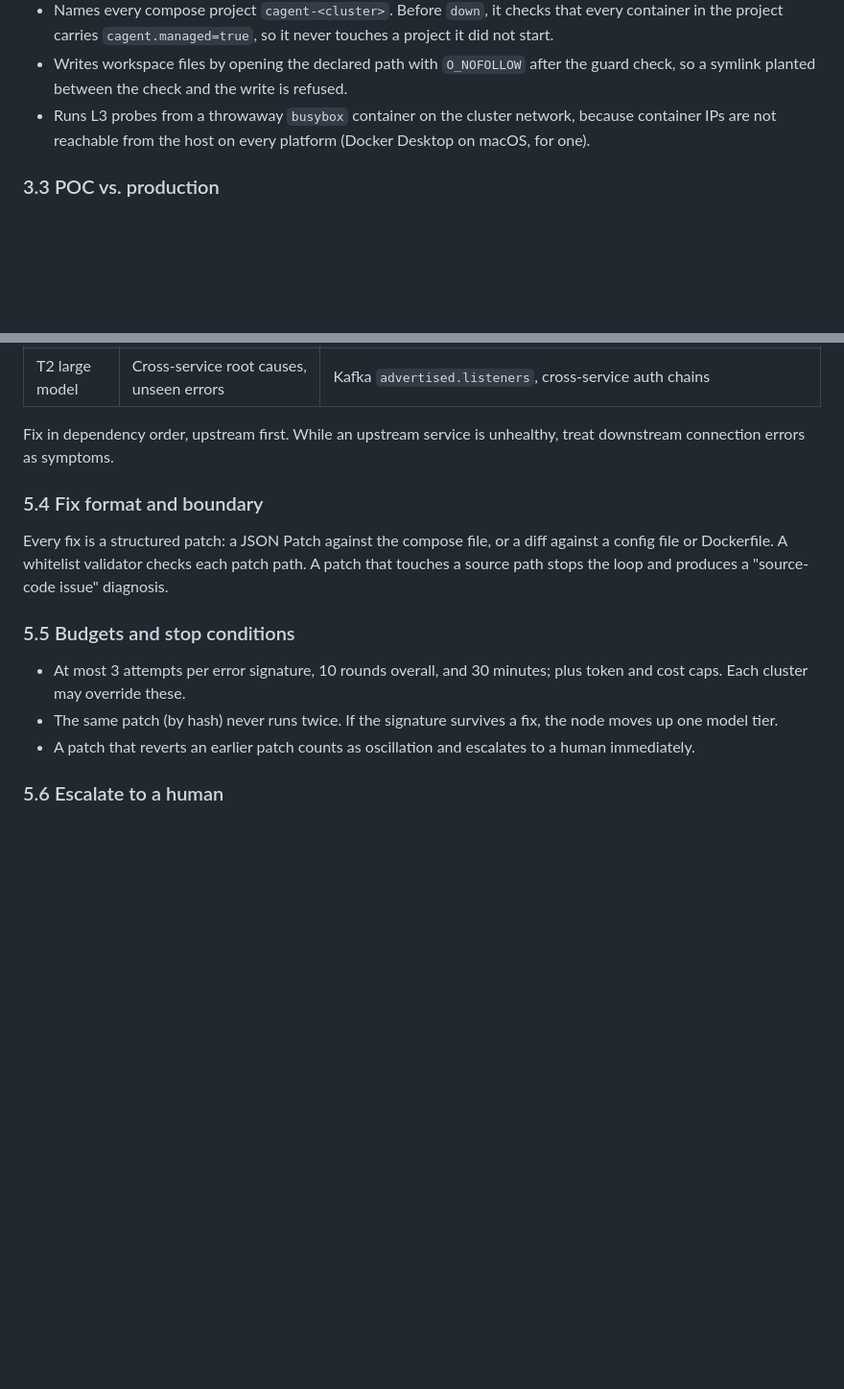
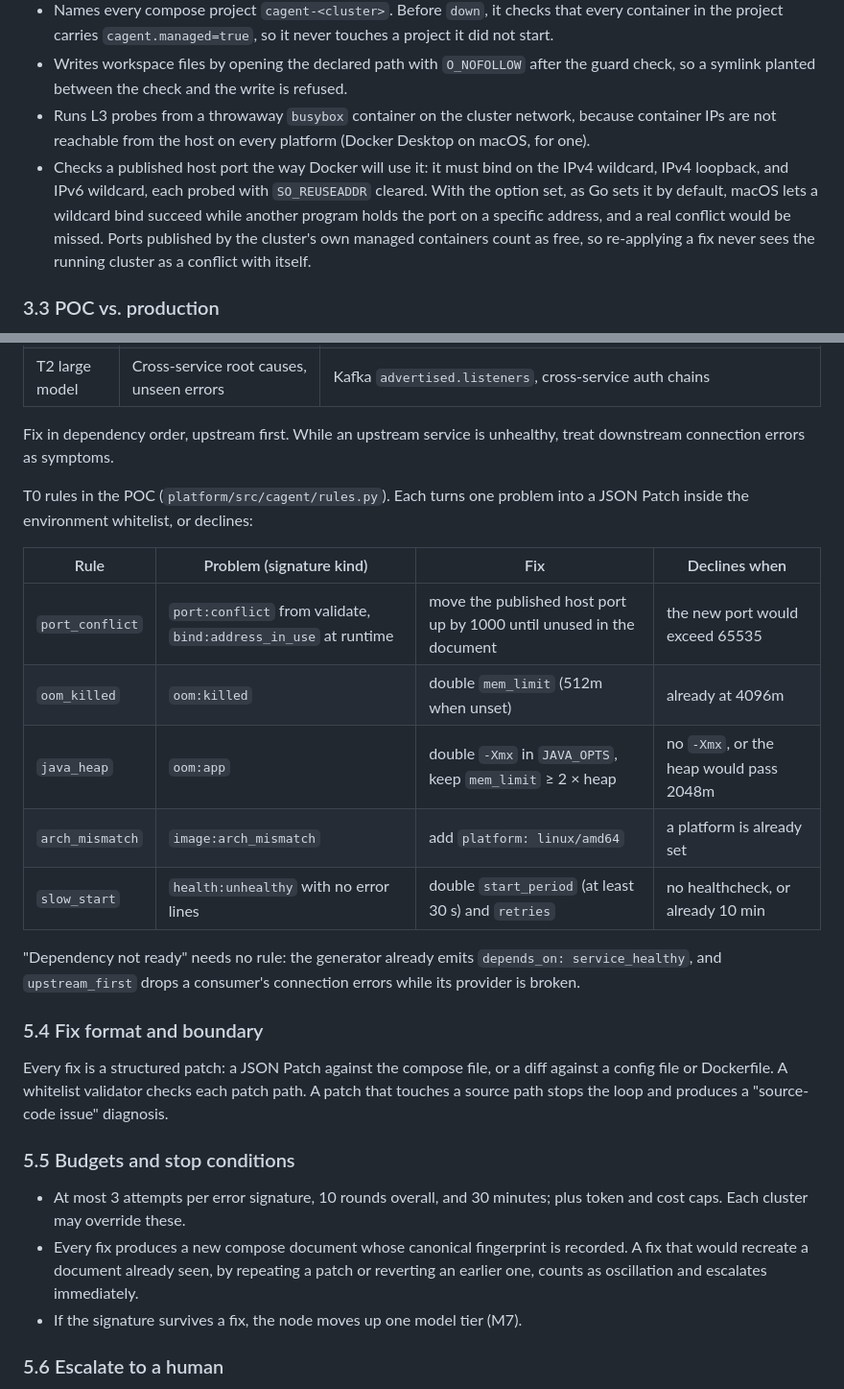
Before and after one commit to yutaofr/container-agent, a Markdown page: docs/plans/2026-10-17-container-agent-design.md, 2 parts joined by grey strips. Shown at 96% size. Rendered like a GitHub page; blank space fills up the shorter version.

Commit message:
docs: list the T0 rules, fingerprint-based oscillation, and the port check
Co-Authored-By: Claude Sonnet 5.5 <noreply@anthropic.com>

```diff
--- a/docs/plans/2026-10-17-container-agent-design.md
+++ b/docs/plans/2026-10-17-container-agent-design.md
@@ -109,6 +109,7 @@ flowchart LR
 - Names every compose project `cagent-<cluster>`. Before `down`, it checks that every container in the project carries `cagent.managed=true`, so it never touches a project it did not start.
 - Writes workspace files by opening the declared path with `O_NOFOLLOW` after the guard check, so a symlink planted between the check and the write is refused.
 - Runs L3 probes from a throwaway `busybox` container on the cluster network, because container IPs are not reachable from the host on every platform (Docker Desktop on macOS, for one).
+- Checks a published host port the way Docker will use it: it must bind on the IPv4 wildcard, IPv4 loopback, and IPv6 wildcard, each probed with `SO_REUSEADDR` cleared. With the option set, as Go sets it by default, macOS lets a wildcard bind succeed while another program holds the port on a specific address, and a real conflict would be missed. Ports published by the cluster's own managed containers count as free, so re-applying a fix never sees the running cluster as a conflict with itself.
 
 ### 3.3 POC vs. production
 
@@ -269,6 +270,18 @@ Strip timestamps, container IDs, IPs, port numbers, and similar variables, then
 
 Fix in dependency order, upstream first. While an upstream service is unhealthy, treat downstream connection errors as symptoms.
 
+T0 rules in the POC (`platform/src/cagent/rules.py`). Each turns one problem into a JSON Patch inside the environment whitelist, or declines:
+
+| Rule | Problem (signature kind) | Fix | Declines when |
+|---|---|---|---|
+| `port_conflict` | `port:conflict` from validate, `bind:address_in_use` at runtime | move the published host port up by 1000 until unused in the document | the new port would exceed 65535 |
+| `oom_killed` | `oom:killed` | double `mem_limit` (512m when unset) | already at 4096m |
+| `java_heap` | `oom:app` | double `-Xmx` in `JAVA_OPTS`, keep `mem_limit` ≥ 2 × heap | no `-Xmx`, or the heap would pass 2048m |
+| `arch_mismatch` | `image:arch_mismatch` | add `platform: linux/amd64` | a platform is already set |
+| `slow_start` | `health:unhealthy` with no error lines | double `start_period` (at least 30 s) and `retries` | no healthcheck, or already 10 min |
+
+"Dependency not ready" needs no rule: the generator already emits `depends_on: service_healthy`, and `upstream_first` drops a consumer's connection errors while its provider is broken.
+
 ### 5.4 Fix format and boundary
 
 Every fix is a structured patch: a JSON Patch against the compose file, or a diff against a config file or Dockerfile. A whitelist validator checks each patch path. A patch that touches a source path stops the loop and produces a "source-code issue" diagnosis.
@@ -276,8 +289,8 @@ Every fix is a structured patch: a JSON Patch against the compose file, or a dif
 ### 5.5 Budgets and stop conditions
 
 - At most 3 attempts per error signature, 10 rounds overall, and 30 minutes; plus token and cost caps. Each cluster may override these.
-- The same patch (by hash) never runs twice. If the signature survives a fix, the node moves up one model tier.
-- A patch that reverts an earlier patch counts as oscillation and escalates to a human immediately.
+- Every fix produces a new compose document whose canonical fingerprint is recorded. A fix that would recreate a document already seen, by repeating a patch or reverting an earlier one, counts as oscillation and escalates immediately.
+- If the signature survives a fix, the node moves up one model tier (M7).
 
 ### 5.6 Escalate to a human
 
```
